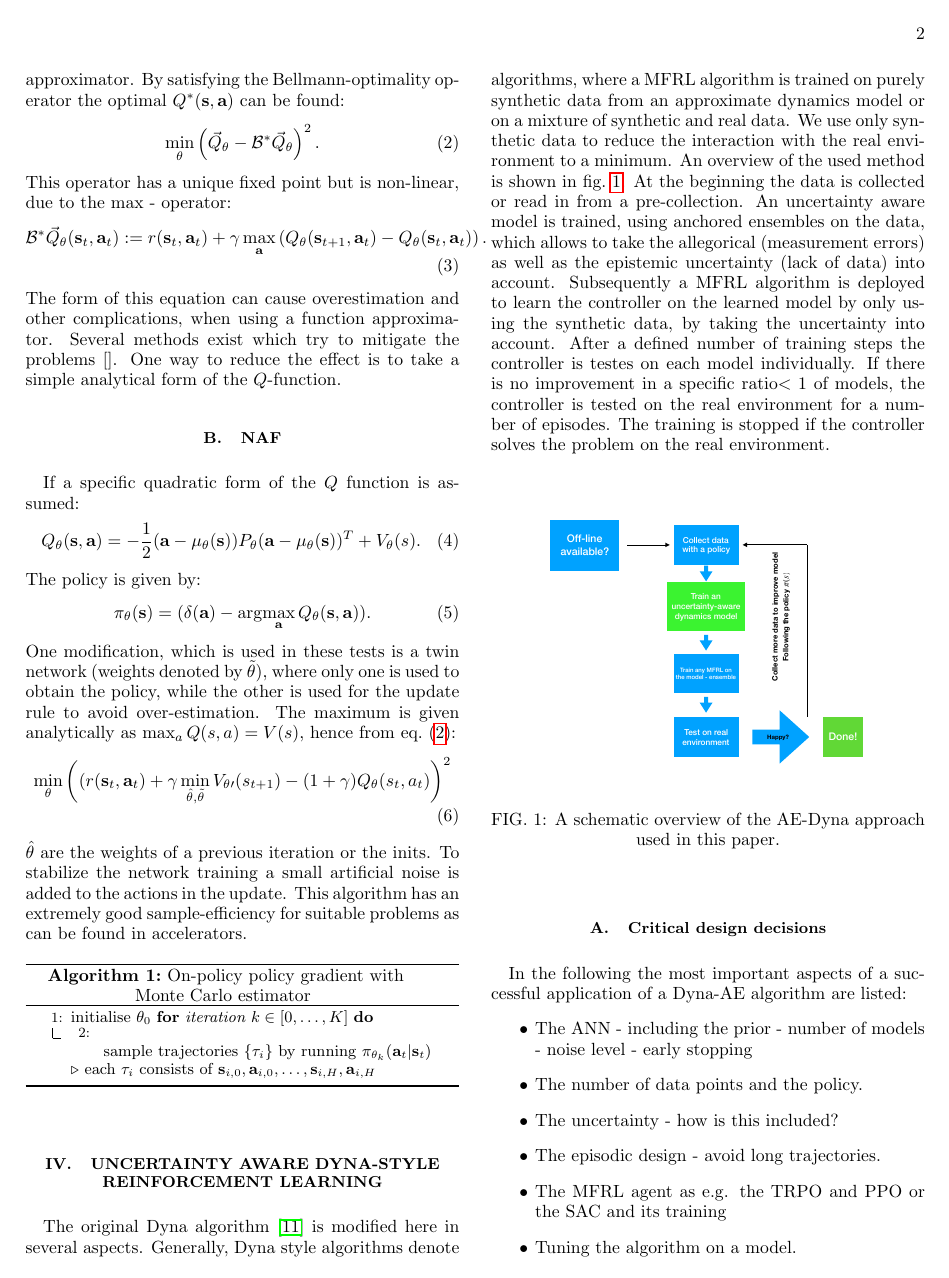
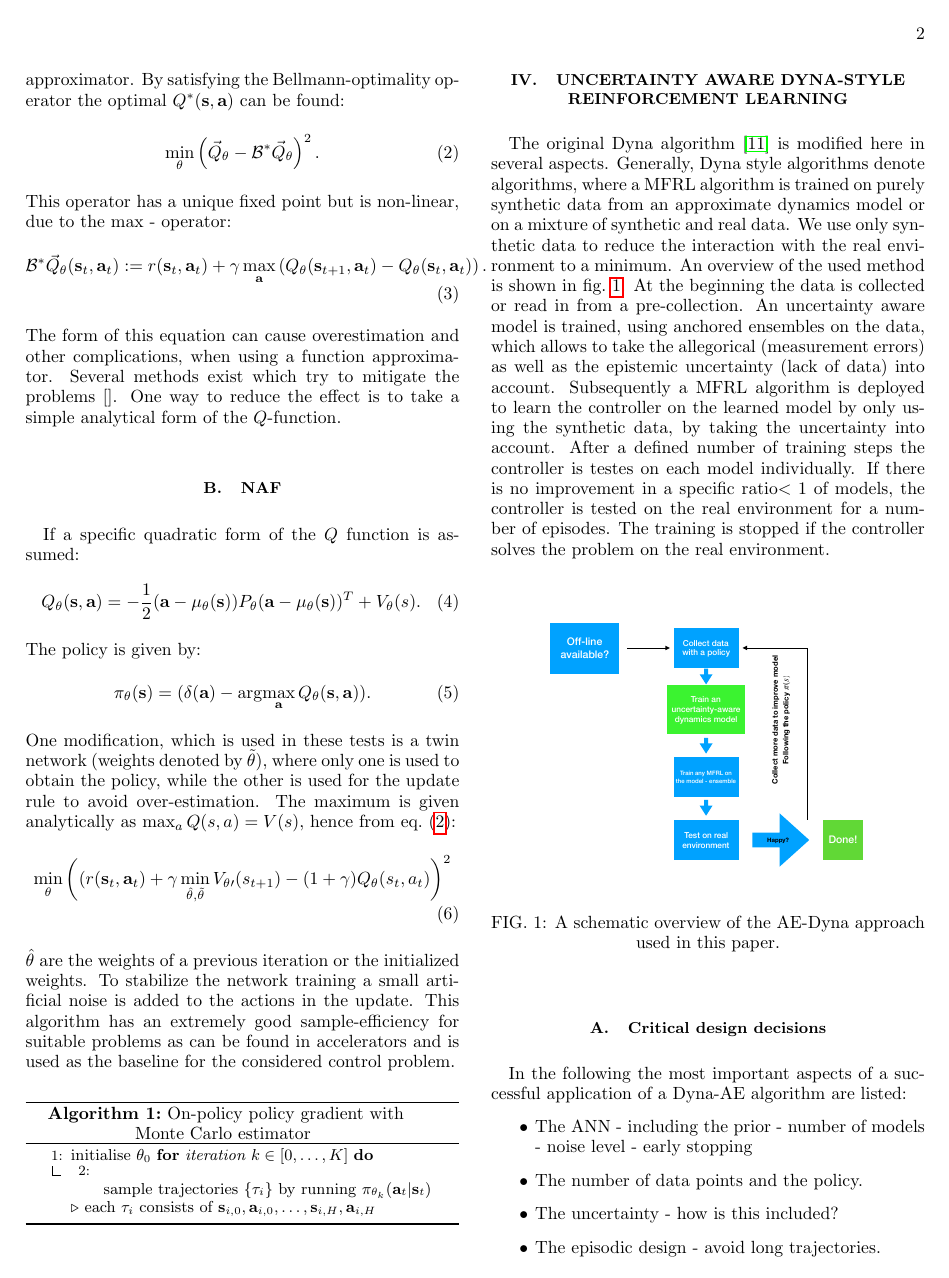
Before and after one commit to MathPhysSim/FERMI_RL_Paper, a LaTeX paper (main.tex): page 2 of 6. Compiled offline with pdfLaTeX.

Commit message:
txs auto checkin

```diff
--- a/main.tex
+++ b/main.tex
@@ -202,7 +202,7 @@ The maximum is given analytically as $\max_a Q(s,a) = V(s)$, hence from \cref{eq
 \begin{align}
 	\min_\theta\left( (\reward(\bs_t,\ba_t)+\gamma \min_{\hat\theta,\tilde \theta} V_{\theta\prime}(s_{t+1}) - (1+\gamma) Q_\theta(s_t,a_t)\right)^2
 \end{align}
-$\hat\theta$ are the weights of a previous iteration or the inits. To stabilize the network training a small artificial noise is added to the actions in the update. This algorithm has an extremely good sample-efficiency for suitable problems as can be found in accelerators.
+$\hat\theta$ are the weights of a previous iteration or the initialized weights. To stabilize the network training a small artificial noise is added to the actions in the update. This algorithm has an extremely good sample-efficiency for suitable problems as can be found in accelerators and is used as the baseline for the considered control problem.
 %\subsection{New NAF network architecture}
 
 \begin{algorithm}[ht]
```
